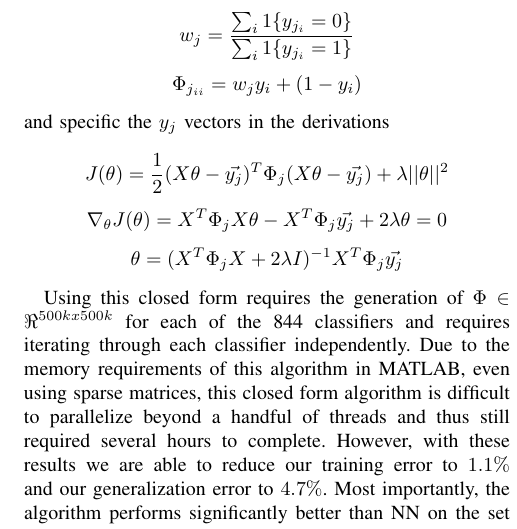
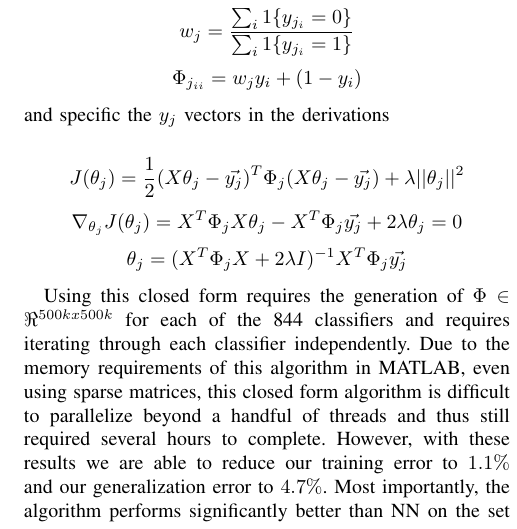
Before and after one commit to lindauer/twitauth, a LaTeX paper (doc/finalreport.tex): part of one column of page 4 of 5, cut so that both start at the same text. Compiled offline with pdfLaTeX.

Commit message:
theta -> theta_j

```diff
--- a/doc/finalreport.tex
+++ b/doc/finalreport.tex
@@ -719,9 +719,9 @@ $$w_{j} = \frac{\sum_{i}{1\{y_{j_i}=0\}}}{\sum_{i}{1\{y_{j_i}=1\}}}$$
 $$\Phi_{j_{ii}} = w_{j}y_{i} + (1-y_i)$$
 and specific the $y_j$ vectors in the derivations
 
-$$J(\theta) = \frac{1}{2} (X\theta - \vec{y_j})^T \Phi_j (X\theta-\vec{y_j}) + \lambda ||\theta||^2 $$
-$$ \nabla_\theta J(\theta) = X^T \Phi_j X \theta -X^T \Phi_j \vec{y_j} +2 \lambda \theta = 0$$
-$$ \theta= (X^T\Phi_j X+2 \lambda I)^{-1} X^T \Phi_j \vec{y_j}$$
+$$J(\theta_j) = \frac{1}{2} (X\theta_j - \vec{y_j})^T \Phi_j (X\theta_j-\vec{y_j}) + \lambda ||\theta_j||^2 $$
+$$ \nabla_{\theta_j} J(\theta_j) = X^T \Phi_j X \theta_j -X^T \Phi_j \vec{y_j} +2 \lambda \theta_j = 0$$
+$$ \theta_j= (X^T\Phi_j X+2 \lambda I)^{-1} X^T \Phi_j \vec{y_j}$$
 
 Using this closed form requires the generation of $\Phi \in \Re^{500k
   x 500k}$ for each of the 844 classifiers and requires iterating
```
Also changed, not shown: doc/CastroLindauer-AuthorIdentificationOnTwitter.pdf.
